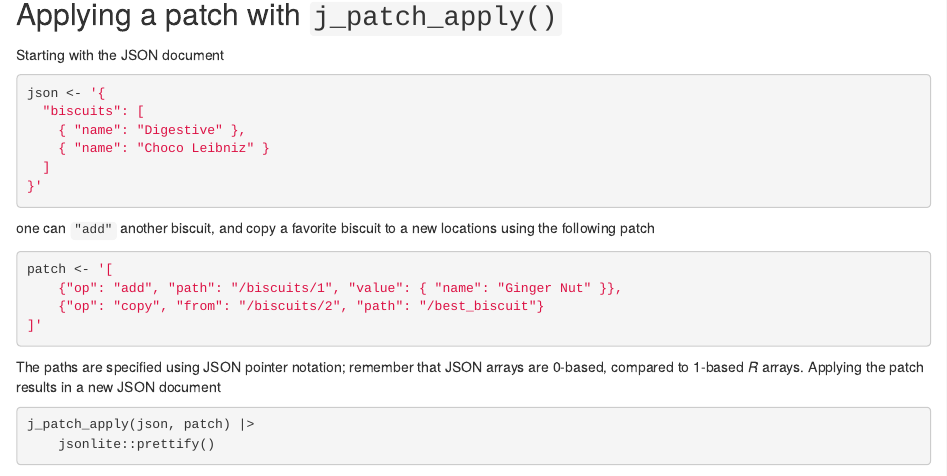
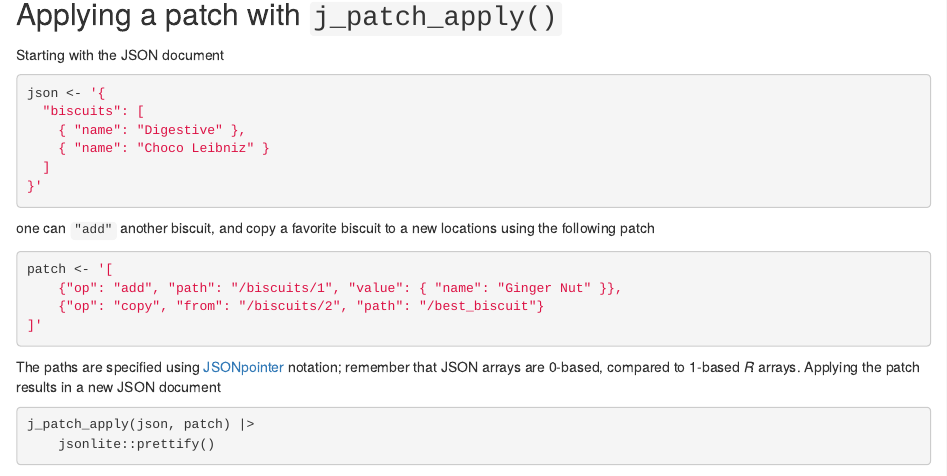
Before and after one commit to mtmorgan/rjsoncons, an R Markdown document (vignettes/a_rjsoncons.Rmd): the page in a window 1100 px wide, from 3160 px down. Rendered offline with R 4.5, knitr and Pandoc, with nearby package versions; drawn as R Markdown's standard HTML page in place of the format the file asks for; some code elsewhere in the file could not run offline.

Commit message:
small change to vignette

````diff
--- a/vignettes/a_rjsoncons.Rmd
+++ b/vignettes/a_rjsoncons.Rmd
@@ -252,7 +252,7 @@ patch <- '[
 ]'
 ```
 
-The paths are specified using JSON pointer notation; remember that
+The paths are specified using [JSONpointer][] notation; remember that
 JSON arrays are 0-based, compared to 1-based *R* arrays. Applying the
 patch results in a new JSON document
 
````
